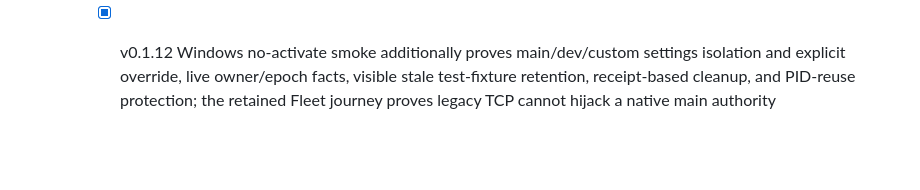
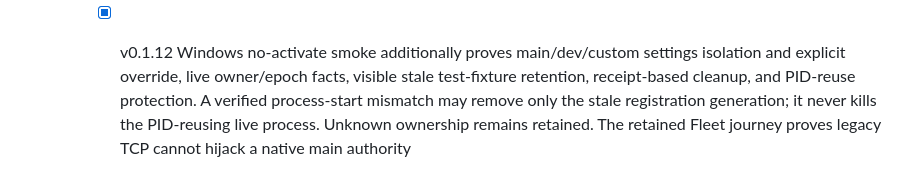
Before and after one commit to mgttt/agenterm, a Markdown page: prd/PRD_02_07_agent_control_plane.md, the part around the change. GitHub-like rendering; blank space fills up the shorter version.

Commit message:
docs(ipc): clarify verified PID reuse cleanup

```diff
--- a/prd/PRD_02_07_agent_control_plane.md
+++ b/prd/PRD_02_07_agent_control_plane.md
@@ -243,5 +243,7 @@ Legend: `[x]` shipped, `[~]` partial, `[ ]` planned.
     - [x] v0.1.12 Windows no-activate smoke additionally proves main/dev/custom
       settings isolation and explicit override, live owner/epoch facts, visible
       stale test-fixture retention, receipt-based cleanup, and PID-reuse
-      protection; the retained Fleet journey proves legacy TCP cannot hijack a
-      native main authority
+      protection. A verified process-start mismatch may remove only the stale
+      registration generation; it never kills the PID-reusing live process.
+      Unknown ownership remains retained. The retained Fleet journey proves
+      legacy TCP cannot hijack a native main authority
```
